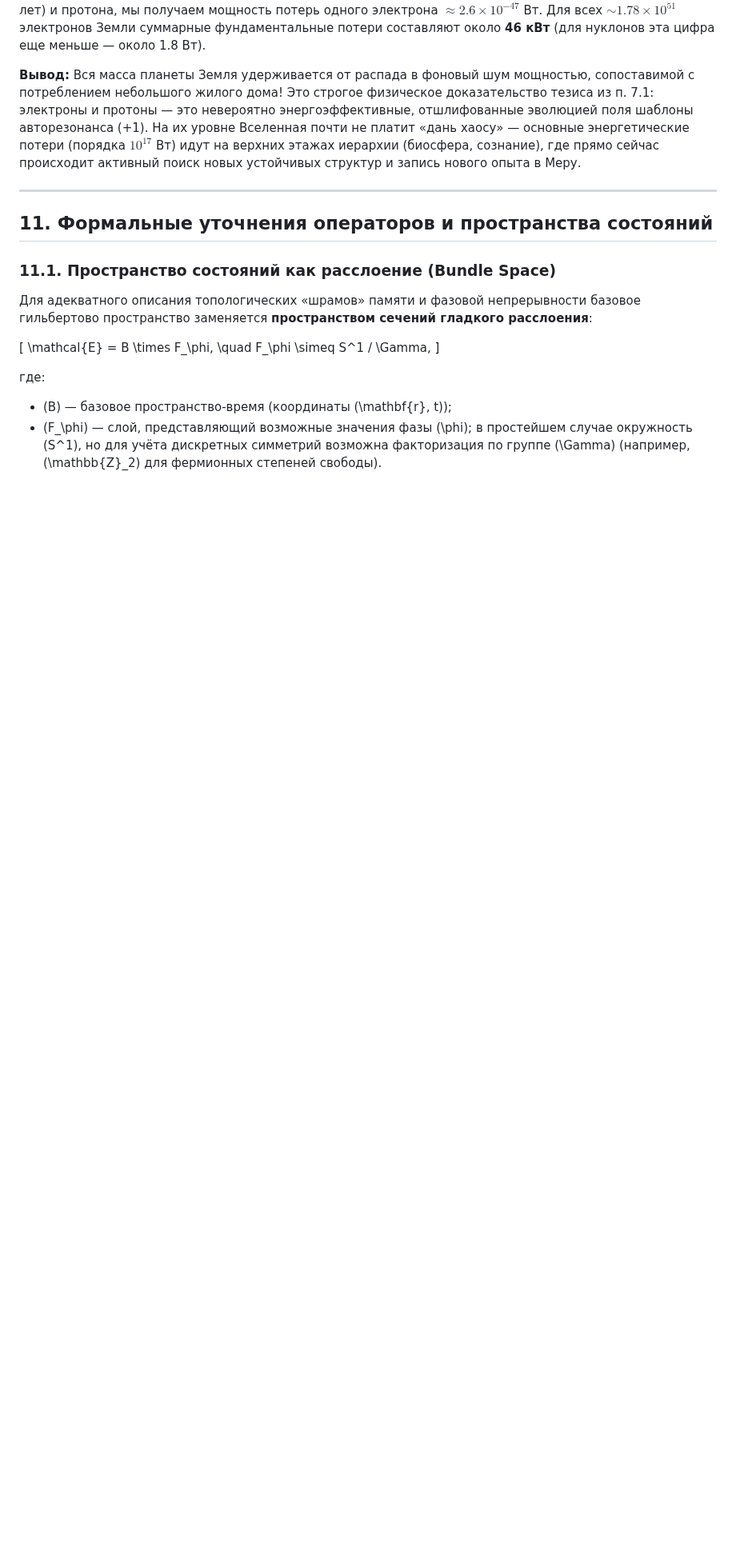
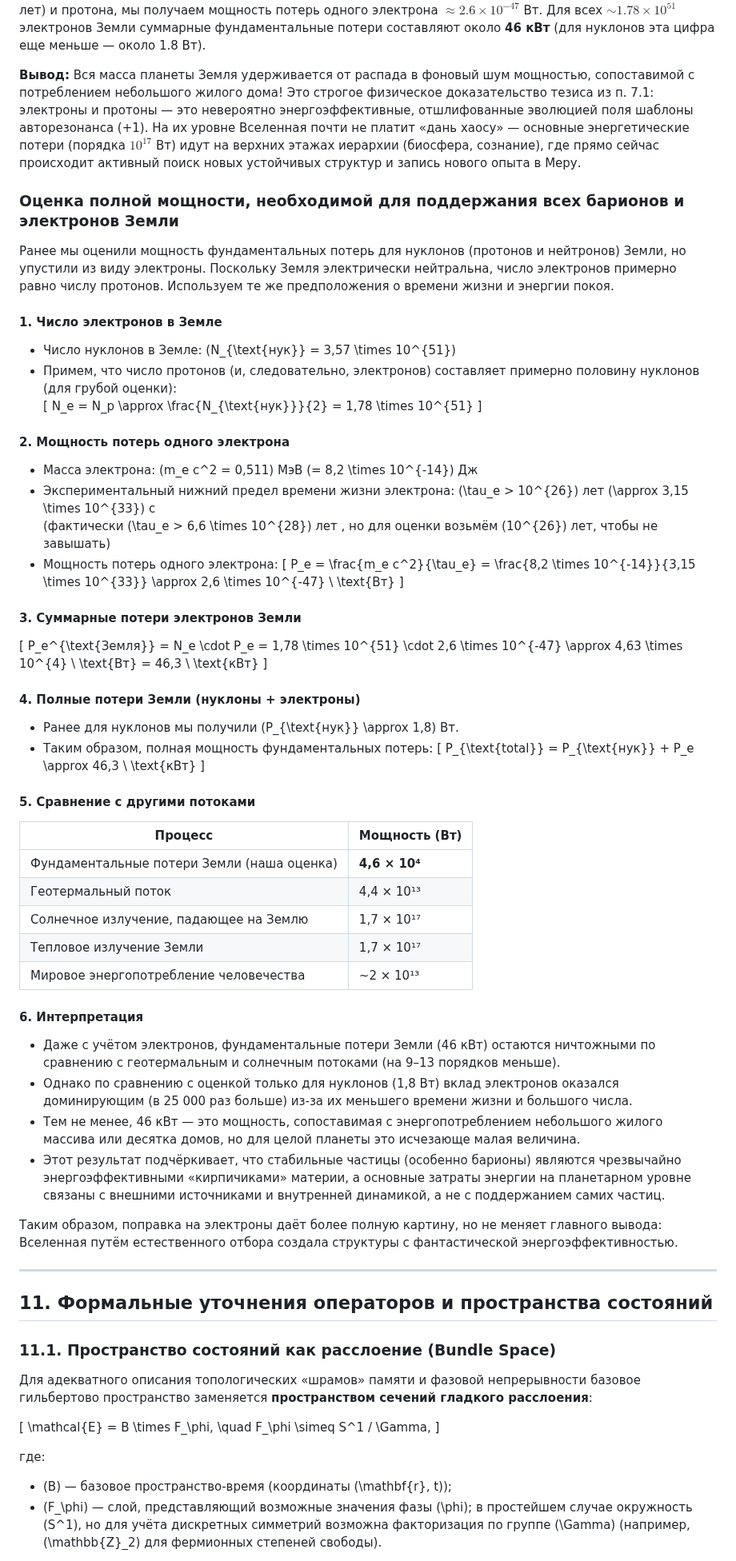
Before and after one commit to ainjohansen/-, a Markdown page: Азъ994-math-dop-v2.md, the part around the change. Shown at 80% size. GitHub-like rendering; blank space fills up the shorter version.

```diff
--- a/Азъ994-math-dop-v2.md
+++ b/Азъ994-math-dop-v2.md
@@ -10,6 +10,55 @@
 Используя экспериментальный нижний предел времени жизни электрона ($> 10^{26}$ лет) и протона, мы получаем мощность потерь одного электрона $\approx 2.6 \times 10^{-47}$ Вт. Для всех $\sim 1.78 \times 10^{51}$ электронов Земли суммарные фундаментальные потери составляют около **46 кВт** (для нуклонов эта цифра еще меньше — около 1.8 Вт).
 
 **Вывод:** Вся масса планеты Земля удерживается от распада в фоновый шум мощностью, сопоставимой с потреблением небольшого жилого дома! Это строгое физическое доказательство тезиса из п. 7.1: электроны и протоны — это невероятно энергоэффективные, отшлифованные эволюцией поля шаблоны авторезонанса (+1). На их уровне Вселенная почти не платит «дань хаосу» — основные энергетические потери (порядка $10^{17}$ Вт) идут на верхних этажах иерархии (биосфера, сознание), где прямо сейчас происходит активный поиск новых устойчивых структур и запись нового опыта в Меру.
+
+### Оценка полной мощности, необходимой для поддержания всех барионов и электронов Земли
+
+Ранее мы оценили мощность фундаментальных потерь для нуклонов (протонов и нейтронов) Земли, но упустили из виду электроны. Поскольку Земля электрически нейтральна, число электронов примерно равно числу протонов. Используем те же предположения о времени жизни и энергии покоя.
+
+#### 1. Число электронов в Земле
+- Число нуклонов в Земле: \(N_{\text{нук}} = 3,57 \times 10^{51}\)
+- Примем, что число протонов (и, следовательно, электронов) составляет примерно половину нуклонов (для грубой оценки):
+  \[
+  N_e = N_p \approx \frac{N_{\text{нук}}}{2} = 1,78 \times 10^{51}
+  \]
+
+#### 2. Мощность потерь одного электрона
+- Масса электрона: \(m_e c^2 = 0,511\) МэВ \(= 8,2 \times 10^{-14}\) Дж
+- Экспериментальный нижний предел времени жизни электрона: \(\tau_e > 10^{26}\) лет \(\approx 3,15 \times 10^{33}\) с
+  (фактически \(\tau_e > 6,6 \times 10^{28}\) лет , но для оценки возьмём \(10^{26}\) лет, чтобы не завышать)
+- Мощность потерь одного электрона:
+  \[
+  P_e = \frac{m_e c^2}{\tau_e} = \frac{8,2 \times 10^{-14}}{3,15 \times 10^{33}} \approx 2,6 \times 10^{-47} \ \text{Вт}
+  \]
+
+#### 3. Суммарные потери электронов Земли
+\[
+P_e^{\text{Земля}} = N_e \cdot P_e = 1,78 \times 10^{51} \cdot 2,6 \times 10^{-47} \approx 4,63 \times 10^{4} \ \text{Вт} = 46,3 \ \text{кВт}
+\]
+
+#### 4. Полные потери Земли (нуклоны + электроны)
+- Ранее для нуклонов мы получили \(P_{\text{нук}} \approx 1,8\) Вт.
+- Таким образом, полная мощность фундаментальных потерь:
+  \[
+  P_{\text{total}} = P_{\text{нук}} + P_e \approx 46,3 \ \text{кВт}
+  \]
+
+#### 5. Сравнение с другими потоками
+| Процесс | Мощность (Вт) |
+|--------|---------------|
+| Фундаментальные потери Земли (наша оценка) | **4,6 × 10⁴** |
+| Геотермальный поток | 4,4 × 10¹³ |
+| Солнечное излучение, падающее на Землю | 1,7 × 10¹⁷ |
+| Тепловое излучение Земли | 1,7 × 10¹⁷ |
+| Мировое энергопотребление человечества | ~2 × 10¹³ |
+
+#### 6. Интерпретация
+- Даже с учётом электронов, фундаментальные потери Земли (46 кВт) остаются ничтожными по сравнению с геотермальным и солнечным потоками (на 9–13 порядков меньше).
+- Однако по сравнению с оценкой только для нуклонов (1,8 Вт) вклад электронов оказался доминирующим (в 25 000 раз больше) из-за их меньшего времени жизни и большого числа.
+- Тем не менее, 46 кВт — это мощность, сопоставимая с энергопотреблением небольшого жилого массива или десятка домов, но для целой планеты это исчезающе малая величина.
+- Этот результат подчёркивает, что стабильные частицы (особенно барионы) являются чрезвычайно энергоэффективными «кирпичиками» материи, а основные затраты энергии на планетарном уровне связаны с внешними источниками и внутренней динамикой, а не с поддержанием самих частиц.
+
+Таким образом, поправка на электроны даёт более полную картину, но не меняет главного вывода: Вселенная путём естественного отбора создала структуры с фантастической энергоэффективностью.
 
 ---
 
```
